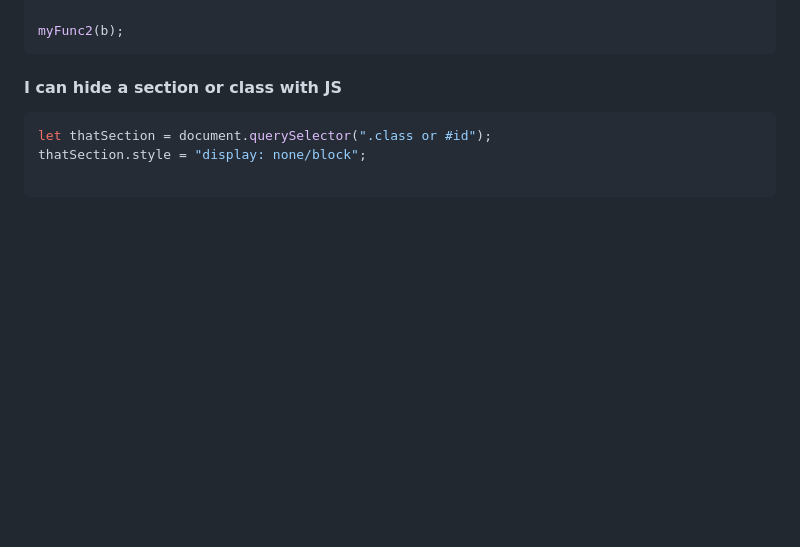
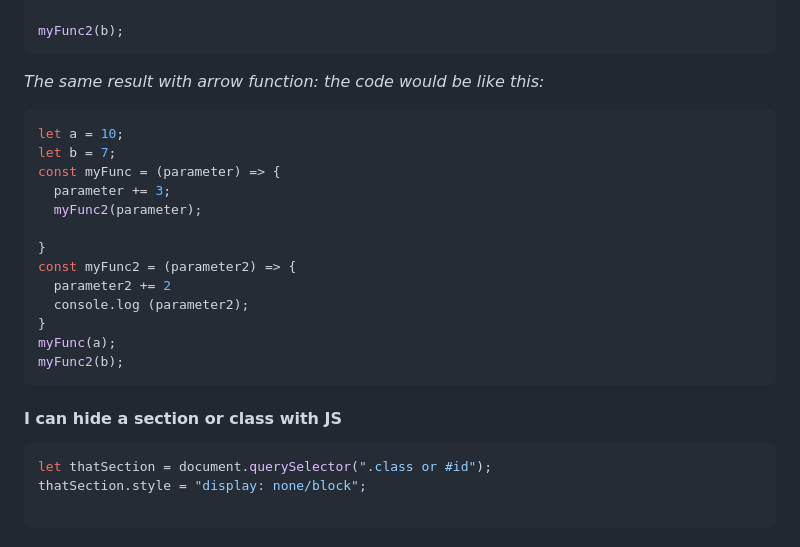
Before and after one commit to mskbadhan/JsPractice, a Markdown page: README.md, the part around the change. Rendered like a GitHub page; blank space fills up the shorter version.

Commit message:
Arrow function added

````diff
--- a/README.md
+++ b/README.md
@@ -65,7 +65,22 @@ myFunc(a);
 
 myFunc2(b);
 ```
+*The same result with arrow function: the code would be like this:*
+```ruby
+let a = 10;
+let b = 7;
+const myFunc = (parameter) => {
+  parameter += 3;
+  myFunc2(parameter);
 
+}
+const myFunc2 = (parameter2) => {
+  parameter2 += 2
+  console.log (parameter2);
+}
+myFunc(a);
+myFunc2(b);
+```
 #### I can hide a section or class with JS
 ```ruby
 let thatSection = document.querySelector(".class or #id");
````
